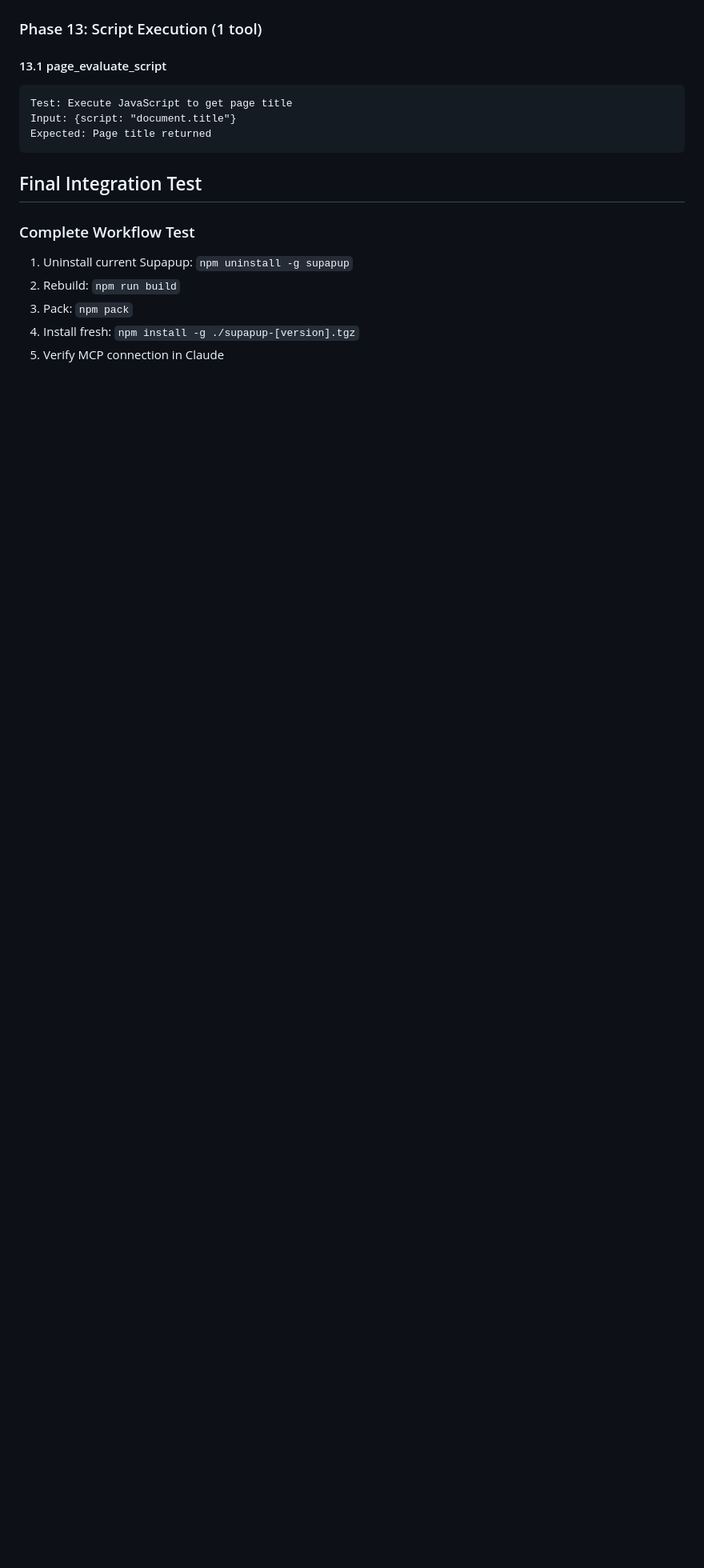
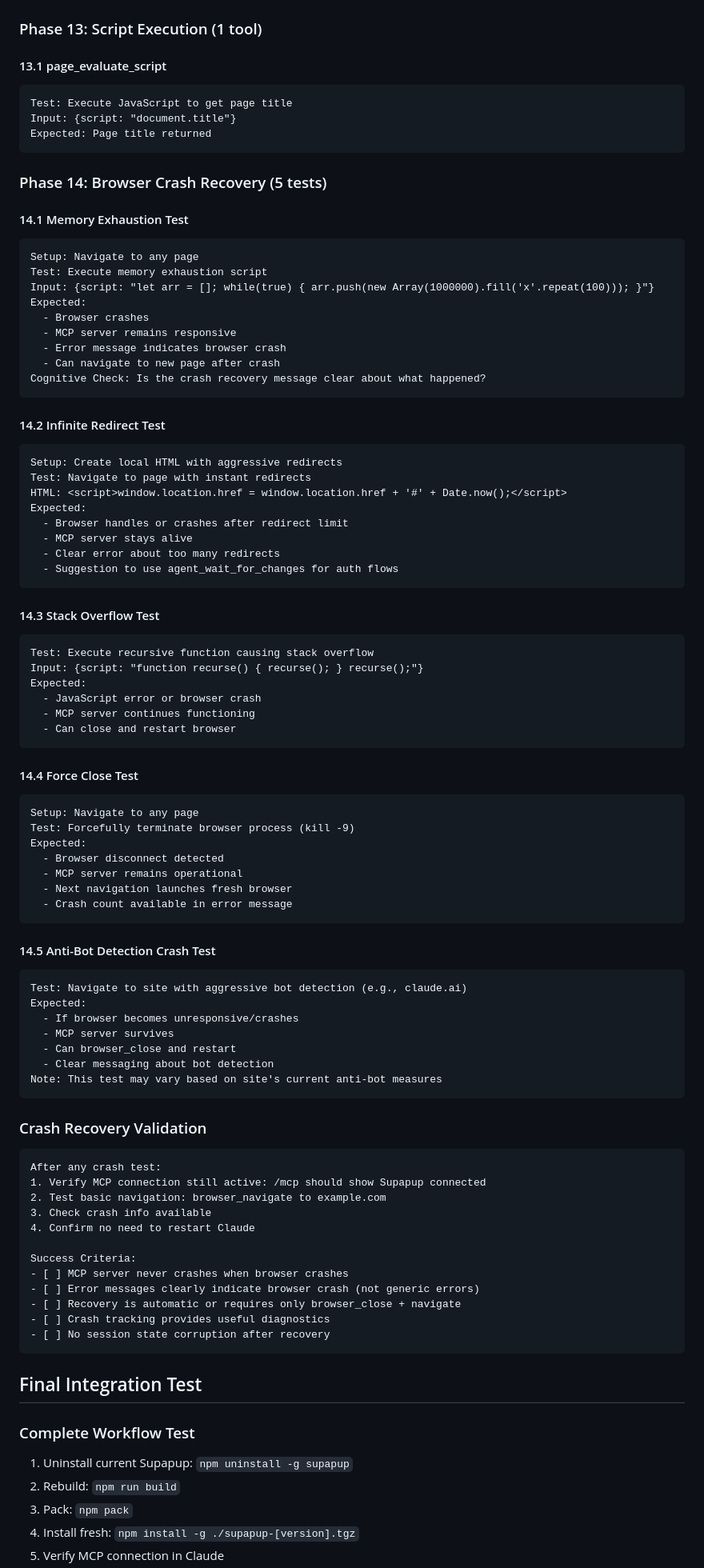
Before and after one commit to jaspergreen/supapup, a Markdown page: agentScripts/TEST_PLAN_AI_AGENT.md, the part around one of its changes. Shown at 80% size. Drawn GitHub-style; blank space fills up the shorter version.

Commit message:
Add browser crash recovery tests to AI agent test plan
- Add Phase 14 with 5 comprehensive crash test scenarios
- Include memory exhaustion, infinite redirects, stack overflow tests
- Add force close and anti-bot detection crash tests
- Define crash recovery validation criteria
- Update success metrics to include crash recovery requirements

````diff
--- a/agentScripts/TEST_PLAN_AI_AGENT.md
+++ b/agentScripts/TEST_PLAN_AI_AGENT.md
@@ -346,6 +346,81 @@ Input: {script: "document.title"}
 Expected: Page title returned
 ```
 
+### Phase 14: Browser Crash Recovery (5 tests)
+
+#### 14.1 Memory Exhaustion Test
+```
+Setup: Navigate to any page
+Test: Execute memory exhaustion script
+Input: {script: "let arr = []; while(true) { arr.push(new Array(1000000).fill('x'.repeat(100))); }"}
+Expected:
+  - Browser crashes
+  - MCP server remains responsive
+  - Error message indicates browser crash
+  - Can navigate to new page after crash
+Cognitive Check: Is the crash recovery message clear about what happened?
+```
+
+#### 14.2 Infinite Redirect Test
+```
+Setup: Create local HTML with aggressive redirects
+Test: Navigate to page with instant redirects
+HTML: <script>window.location.href = window.location.href + '#' + Date.now();</script>
+Expected:
+  - Browser handles or crashes after redirect limit
+  - MCP server stays alive
+  - Clear error about too many redirects
+  - Suggestion to use agent_wait_for_changes for auth flows
+```
+
+#### 14.3 Stack Overflow Test
+```
+Test: Execute recursive function causing stack overflow
+Input: {script: "function recurse() { recurse(); } recurse();"}
+Expected:
+  - JavaScript error or browser crash
+  - MCP server continues functioning
+  - Can close and restart browser
+```
+
+#### 14.4 Force Close Test
+```
+Setup: Navigate to any page
+Test: Forcefully terminate browser process (kill -9)
+Expected:
+  - Browser disconnect detected
+  - MCP server remains operational
+  - Next navigation launches fresh browser
+  - Crash count available in error message
+```
+
+#### 14.5 Anti-Bot Detection Crash Test
+```
+Test: Navigate to site with aggressive bot detection (e.g., claude.ai)
+Expected:
+  - If browser becomes unresponsive/crashes
+  - MCP server survives
+  - Can browser_close and restart
+  - Clear messaging about bot detection
+Note: This test may vary based on site's current anti-bot measures
+```
+
+### Crash Recovery Validation
+```
+After any crash test:
+1. Verify MCP connection still active: /mcp should show Supapup connected
+2. Test basic navigation: browser_navigate to example.com
+3. Check crash info available
+4. Confirm no need to restart Claude
+
+Success Criteria:
+- [ ] MCP server never crashes when browser crashes
+- [ ] Error messages clearly indicate browser crash (not generic errors)
+- [ ] Recovery is automatic or requires only browser_close + navigate
+- [ ] Crash tracking provides useful diagnostics
+- [ ] No session state corruption after recovery
+```
+
 ## Final Integration Test
 
 ### Complete Workflow Test
````
Also changed, not shown: other parts of agentScripts/TEST_PLAN_AI_AGENT.md (+3 -0 lines).
